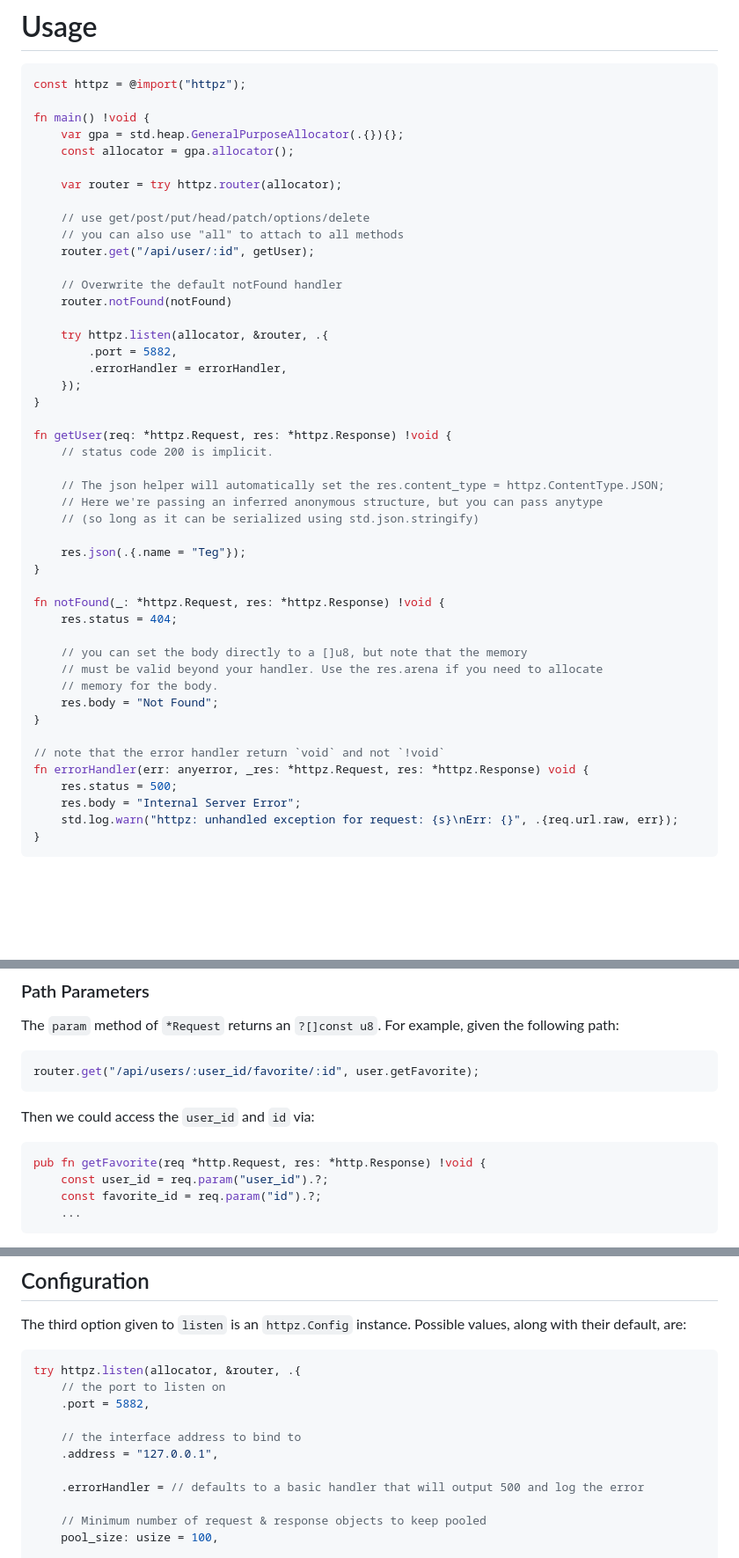
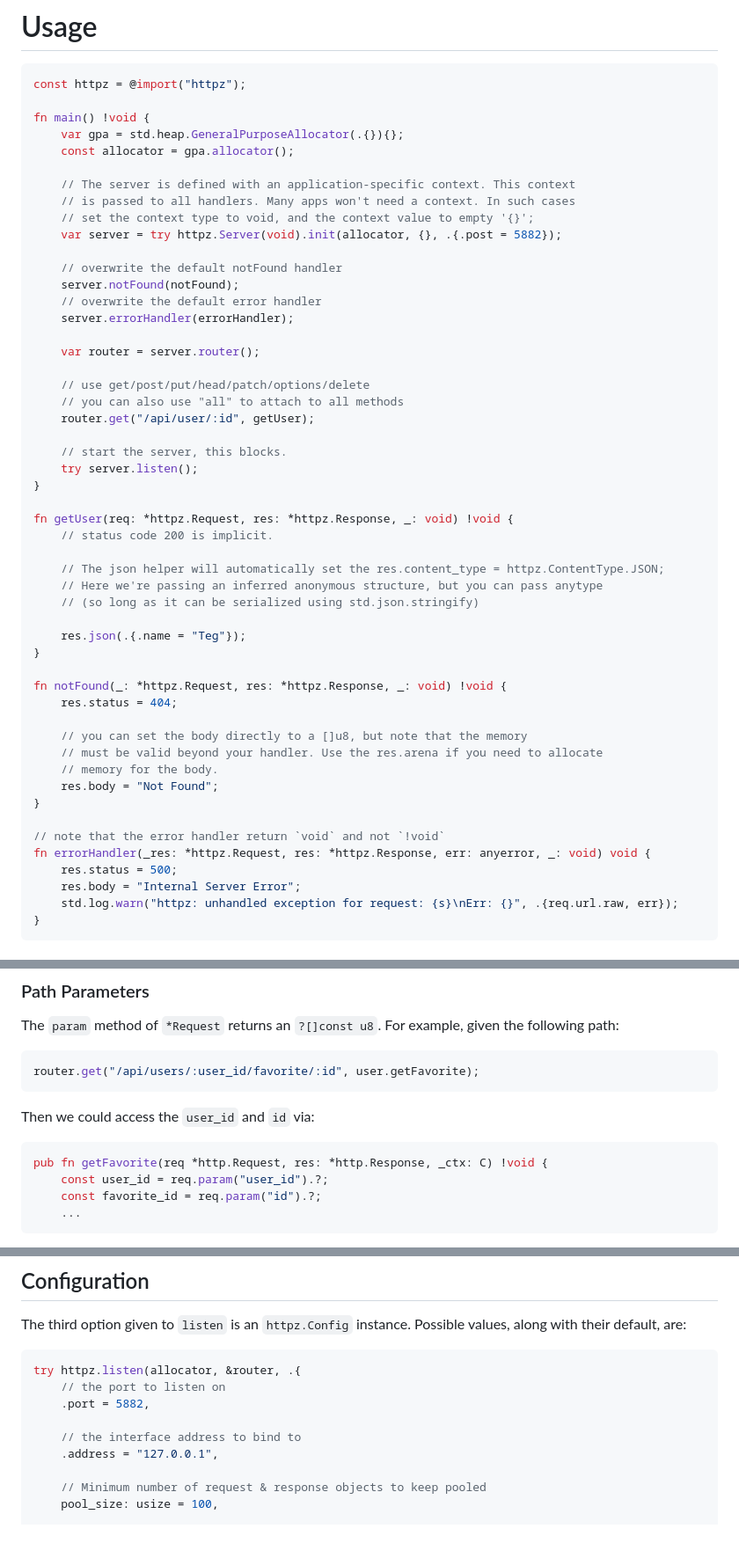
Before and after one commit to karlseguin/http.zig, a Markdown page: readme.md, 3 parts joined by grey strips. Shown: that part at 88% size. GitHub-like rendering; blank space fills up the shorter version.

````diff
--- a/readme.md
+++ b/readme.md
@@ -12,22 +12,27 @@ fn main() !void {
     var gpa = std.heap.GeneralPurposeAllocator(.{}){};
     const allocator = gpa.allocator();
 
-    var router = try httpz.router(allocator);
+    // The server is defined with an application-specific context. This context
+    // is passed to all handlers. Many apps won't need a context. In such cases
+    // set the context type to void, and the context value to empty '{}';
+    var server = try httpz.Server(void).init(allocator, {}, .{.post = 5882});
+
+    // overwrite the default notFound handler
+    server.notFound(notFound);
+    // overwrite the default error handler
+    server.errorHandler(errorHandler);
+
+    var router = server.router();
 
     // use get/post/put/head/patch/options/delete
     // you can also use "all" to attach to all methods
     router.get("/api/user/:id", getUser);
 
-    // Overwrite the default notFound handler
-    router.notFound(notFound)
-
-    try httpz.listen(allocator, &router, .{
-        .port = 5882,
-        .errorHandler = errorHandler,
-    });
+    // start the server, this blocks.
+    try server.listen();
 }
 
-fn getUser(req: *httpz.Request, res: *httpz.Response) !void {
+fn getUser(req: *httpz.Request, res: *httpz.Response, _: void) !void {
     // status code 200 is implicit.
 
     // The json helper will automatically set the res.content_type = httpz.ContentType.JSON;
@@ -37,7 +42,7 @@ fn getUser(req: *httpz.Request, res: *httpz.Response) !void {
     res.json(.{.name = "Teg"});
 }
 
-fn notFound(_: *httpz.Request, res: *httpz.Response) !void {
+fn notFound(_: *httpz.Request, res: *httpz.Response, _: void) !void {
     res.status = 404;
 
     // you can set the body directly to a []u8, but note that the memory
@@ -47,7 +52,7 @@ fn notFound(_: *httpz.Request, res: *httpz.Response) !void {
 }
 
 // note that the error handler return `void` and not `!void`
-fn errorHandler(err: anyerror, _res: *httpz.Request, res: *httpz.Response) void {
+fn errorHandler(_res: *httpz.Request, res: *httpz.Response, err: anyerror, _: void) void {
     res.status = 500;
     res.body = "Internal Server Error";
     std.log.warn("httpz: unhandled exception for request: {s}\nErr: {}", .{req.url.raw, err});
@@ -71,7 +76,7 @@ router.get("/api/users/:user_id/favorite/:id", user.getFavorite);
 Then we could access the `user_id` and `id` via:
 
 ```zig
-pub fn getFavorite(req *http.Request, res: *http.Response) !void {
+pub fn getFavorite(req *http.Request, res: *http.Response, _ctx: C) !void {
     const user_id = req.param("user_id").?;
     const favorite_id = req.param("id").?;
     ...
@@ -242,8 +247,6 @@ try httpz.listen(allocator, &router, .{
     // the interface address to bind to
     .address = "127.0.0.1",
 
-    .errorHandler = // defaults to a basic handler that will output 500 and log the error
-
     // Minimum number of request & response objects to keep pooled
     pool_size: usize = 100,
 
````
